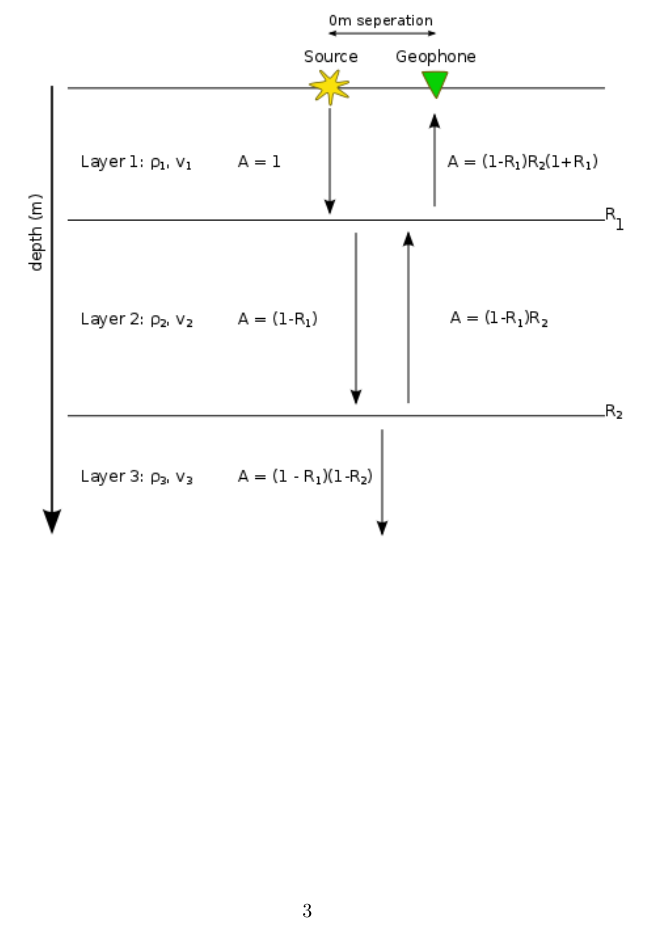
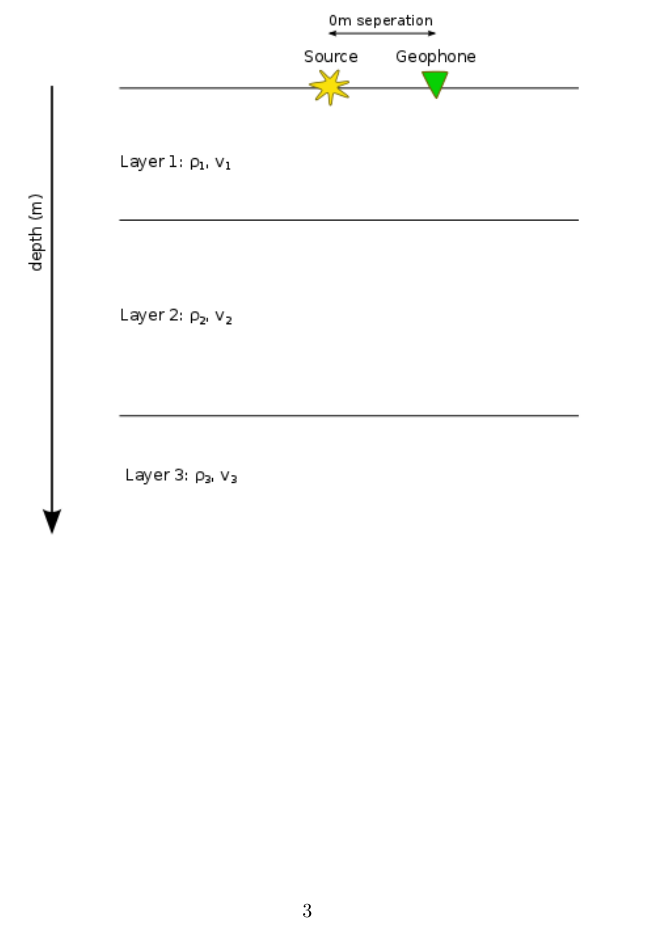
Before and after one commit to rowanc1/Seismogram, a LaTeX document (SeismogramContent.tex): part of page 3 of 4 before the commit and part of page 3 of 5 after it, cut so that both start at the same text. The pictures show the PDF file SeismogramContent.pdf that the author committed with the source.

Commit message:
one more figure

```diff
--- a/SeismogramContent.tex
+++ b/SeismogramContent.tex
@@ -8,6 +8,11 @@
 \section*{Normal Incidence Reflection Seismogram}
 In seismic methods, acoustic energy in the form of pressure or shear waves is input into the ground.
 Geophones are used to record the ground motions caused by the acoustic energy. In the case of reflection seismology, we focus on the energy which is reflected off of boundaries that separate layers with different physical properties.
+
+\begin{figure}[H]
+	\centering \includegraphics[width=\textwidth]{concept1.png}
+\end{figure}
+
 
 This example allows us to build a synthetic seismogram for a seismic wave which travels vertically. It simulates the case where the source and receiver are coincident and the geologic layers are horizontal. The time taken for the wave to travel from the source and be reflected off of these layers back to the surface depends on the velocity and thickness of each layer.
 
```
Also changed, not shown: SeismogramContent.pdf, concept1.png (added).
